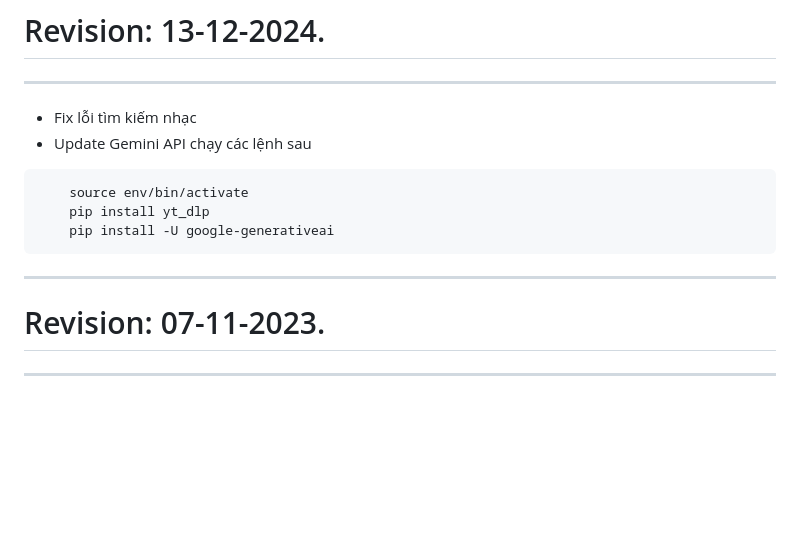
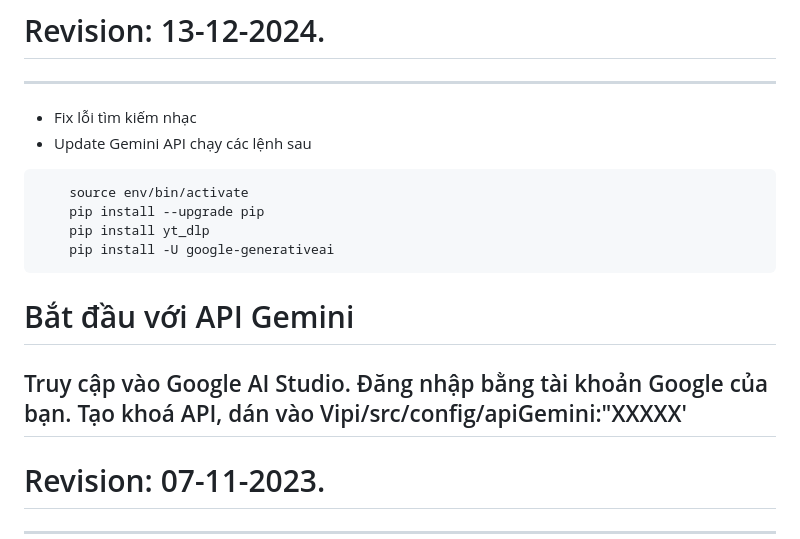
Before and after one commit to vipiassistant/ViPi, a Markdown page: README.md, the part around the change. Rendered like a GitHub page; blank space fills up the shorter version.

````diff
--- a/README.md
+++ b/README.md
@@ -34,9 +34,14 @@ chạy các lệnh sau để chạy thủ công
 chạy các lệnh sau
 ```sh
     source env/bin/activate
+    pip install --upgrade pip
     pip install yt_dlp
     pip install -U google-generativeai
 ```
+# Bắt đầu với API Gemini
+Truy cập vào Google AI Studio.
+Đăng nhập bằng tài khoản Google của bạn.
+Tạo khoá API, dán vào Vipi/src/config/apiGemini:"XXXXX'
 --------------------------
 # Revision: 07-11-2023.
 --------------------------
````
